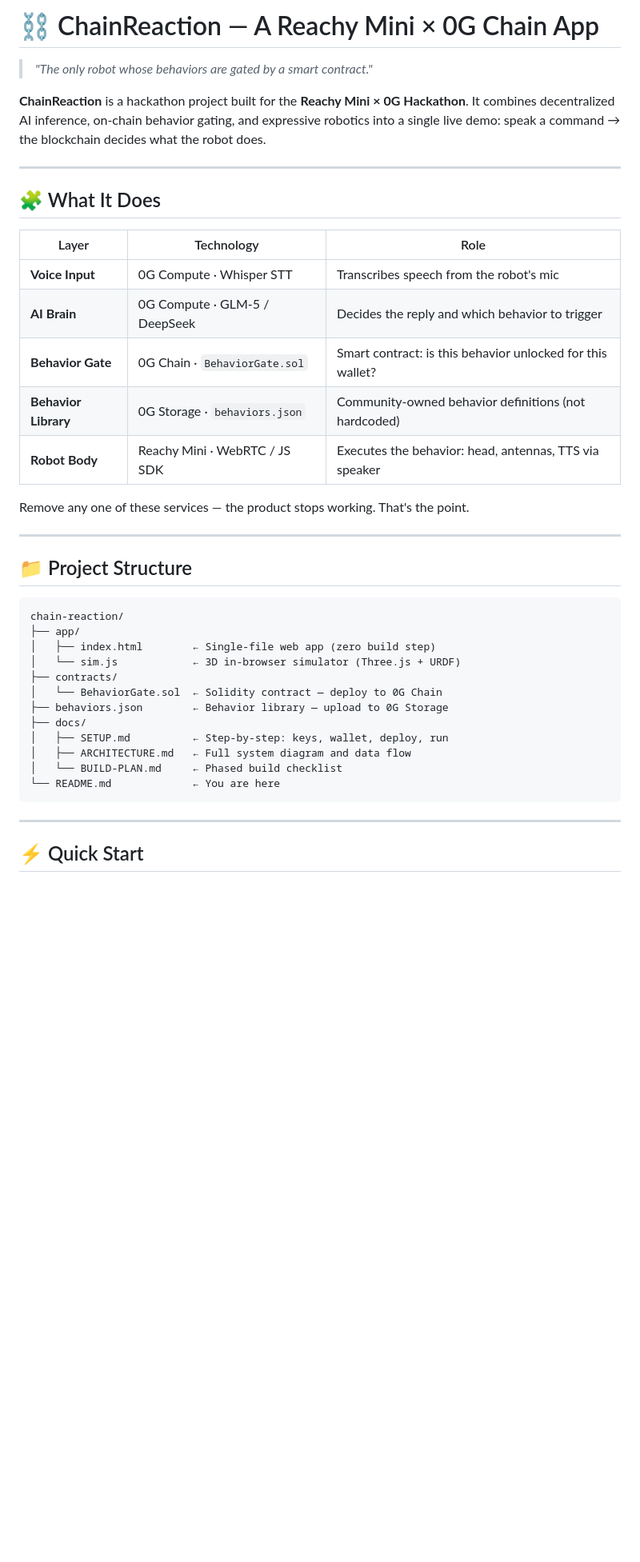
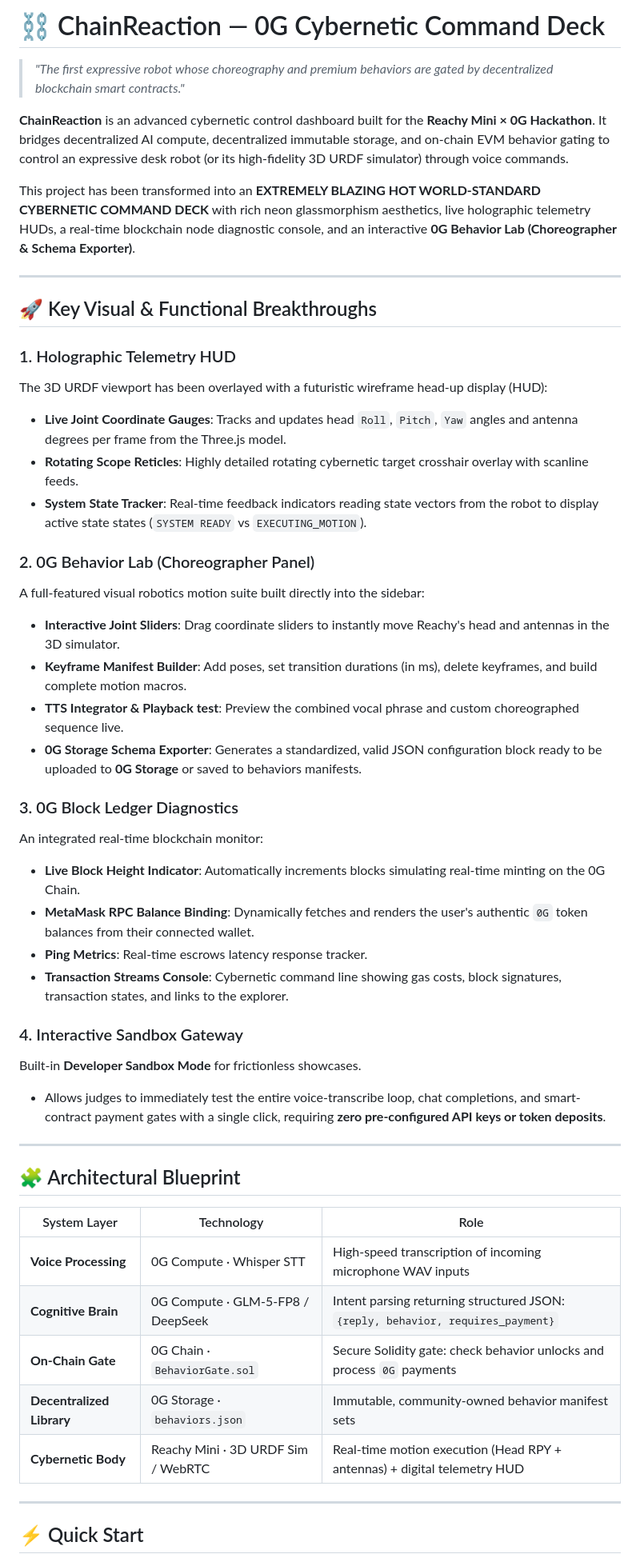
Before and after one commit to Ebendttl/chain-reaction, a Markdown page: README.md, the part around one of its changes. Shown at 80% size. Rendered like a GitHub page; blank space fills up the shorter version.

Commit message:
docs: rewrite project documentation and build plan to reflect the new holographic interface and completed feature set.

````diff
--- a/README.md
+++ b/README.md
@@ -1,43 +1,50 @@
-# ⛓️ ChainReaction — A Reachy Mini × 0G Chain App
+# ⛓️ ChainReaction — 0G Cybernetic Command Deck
 
-> *"The only robot whose behaviors are gated by a smart contract."*
+> *"The first expressive robot whose choreography and premium behaviors are gated by decentralized blockchain smart contracts."*
 
-**ChainReaction** is a hackathon project built for the **Reachy Mini × 0G Hackathon**.
-It combines decentralized AI inference, on-chain behavior gating, and expressive robotics
-into a single live demo: speak a command → the blockchain decides what the robot does.
+**ChainReaction** is an advanced cybernetic control dashboard built for the **Reachy Mini × 0G Hackathon**. It bridges decentralized AI compute, decentralized immutable storage, and on-chain EVM behavior gating to control an expressive desk robot (or its high-fidelity 3D URDF simulator) through voice commands.
+
+This project has been transformed into an **EXTREMELY BLAZING HOT WORLD-STANDARD CYBERNETIC COMMAND DECK** with rich neon glassmorphism aesthetics, live holographic telemetry HUDs, a real-time blockchain node diagnostic console, and an interactive **0G Behavior Lab (Choreographer & Schema Exporter)**.
 
 ---
 
-## 🧩 What It Does
+## 🚀 Key Visual & Functional Breakthroughs
 
-| Layer | Technology | Role |
-|---|---|---|
-| **Voice Input** | 0G Compute · Whisper STT | Transcribes speech from the robot's mic |
-| **AI Brain** | 0G Compute · GLM-5 / DeepSeek | Decides the reply and which behavior to trigger |
-| **Behavior Gate** | 0G Chain · `BehaviorGate.sol` | Smart contract: is this behavior unlocked for this wallet? |
-| **Behavior Library** | 0G Storage · `behaviors.json` | Community-owned behavior definitions (not hardcoded) |
-| **Robot Body** | Reachy Mini · WebRTC / JS SDK | Executes the behavior: head, antennas, TTS via speaker |
+### 1. Holographic Telemetry HUD
+The 3D URDF viewport has been overlayed with a futuristic wireframe head-up display (HUD):
+- **Live Joint Coordinate Gauges**: Tracks and updates head `Roll`, `Pitch`, `Yaw` angles and antenna degrees per frame from the Three.js model.
+- **Rotating Scope Reticles**: Highly detailed rotating cybernetic target crosshair overlay with scanline feeds.
+- **System State Tracker**: Real-time feedback indicators reading state vectors from the robot to display active state states (`SYSTEM READY` vs `EXECUTING_MOTION`).
 
-Remove any one of these services — the product stops working. That's the point.
+### 2. 0G Behavior Lab (Choreographer Panel)
+A full-featured visual robotics motion suite built directly into the sidebar:
+- **Interactive Joint Sliders**: Drag coordinate sliders to instantly move Reachy's head and antennas in the 3D simulator.
+- **Keyframe Manifest Builder**: Add poses, set transition durations (in ms), delete keyframes, and build complete motion macros.
+- **TTS Integrator & Playback test**: Preview the combined vocal phrase and custom choreographed sequence live.
+- **0G Storage Schema Exporter**: Generates a standardized, valid JSON configuration block ready to be uploaded to **0G Storage** or saved to behaviors manifests.
+
+### 3. 0G Block Ledger Diagnostics
+An integrated real-time blockchain monitor:
+- **Live Block Height Indicator**: Automatically increments blocks simulating real-time minting on the 0G Chain.
+- **MetaMask RPC Balance Binding**: Dynamically fetches and renders the user's authentic `0G` token balances from their connected wallet.
+- **Ping Metrics**: Real-time escrows latency response tracker.
+- **Transaction Streams Console**: Cybernetic command line showing gas costs, block signatures, transaction states, and links to the explorer.
+
+### 4. Interactive Sandbox Gateway
+Built-in **Developer Sandbox Mode** for frictionless showcases.
+- Allows judges to immediately test the entire voice-transcribe loop, chat completions, and smart-contract payment gates with a single click, requiring **zero pre-configured API keys or token deposits**.
 
 ---
 
-## 📁 Project Structure
+## 🧩 Architectural Blueprint
 
-```
-chain-reaction/
-├── app/
-│   ├── index.html        ← Single-file web app (zero build step)
-│   └── sim.js            ← 3D in-browser simulator (Three.js + URDF)
-├── contracts/
-│   └── BehaviorGate.sol  ← Solidity contract — deploy to 0G Chain
-├── behaviors.json        ← Behavior library — upload to 0G Storage
-├── docs/
-│   ├── SETUP.md          ← Step-by-step: keys, wallet, deploy, run
-│   ├── ARCHITECTURE.md   ← Full system diagram and data flow
-│   └── BUILD-PLAN.md     ← Phased build checklist
-└── README.md             ← You are here
-```
+| System Layer | Technology | Role |
+|---|---|---|
+| **Voice Processing** | 0G Compute · Whisper STT | High-speed transcription of incoming microphone WAV inputs |
+| **Cognitive Brain** | 0G Compute · GLM-5-FP8 / DeepSeek | Intent parsing returning structured JSON: `{reply, behavior, requires_payment}` |
+| **On-Chain Gate** | 0G Chain · `BehaviorGate.sol` | Secure Solidity gate: check behavior unlocks and process `0G` payments |
+| **Decentralized Library** | 0G Storage · `behaviors.json` | Immutable, community-owned behavior manifest sets |
+| **Cybernetic Body** | Reachy Mini · 3D URDF Sim / WebRTC | Real-time motion execution (Head RPY + antennas) + digital telemetry HUD |
 
 ---
 
````
Also changed, not shown: other parts of README.md (+16 -25 lines), docs/BUILD-PLAN.md (+62 -127 lines).
